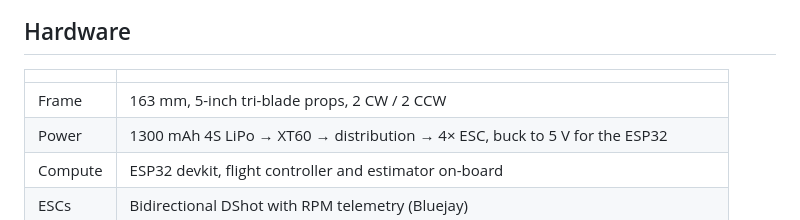
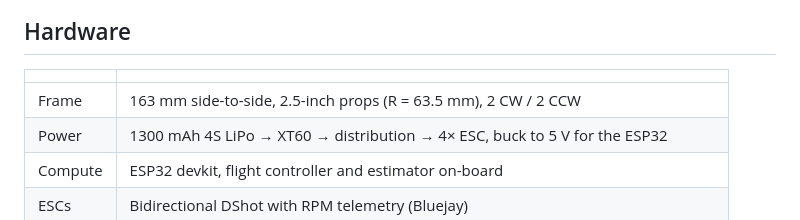
Before and after one commit to Dante-B-777/FPV-2026, a Markdown page: README.md, the part around the change. Drawn GitHub-style.

Commit message:
Correct airframe spec in README
Frame separation and propeller radius now match FrameConventions.h
(0.1630 m, R = 0.0635 m / 2.5 inch) and the paper, not the 5-inch figure.

Co-Authored-By: Claude Opus 5 <noreply@anthropic.com>

```diff
--- a/README.md
+++ b/README.md
@@ -48,7 +48,7 @@ tilt → body rate → angular acceleration → torque
 
 | | |
 |---|---|
-| Frame | 163 mm, 5-inch tri-blade props, 2 CW / 2 CCW |
+| Frame | 163 mm side-to-side, 2.5-inch props (R = 63.5 mm), 2 CW / 2 CCW |
 | Power | 1300 mAh 4S LiPo → XT60 → distribution → 4× ESC, buck to 5 V for the ESP32 |
 | Compute | ESP32 devkit, flight controller and estimator on-board |
 | ESCs | Bidirectional DShot with RPM telemetry (Bluejay) |
```
